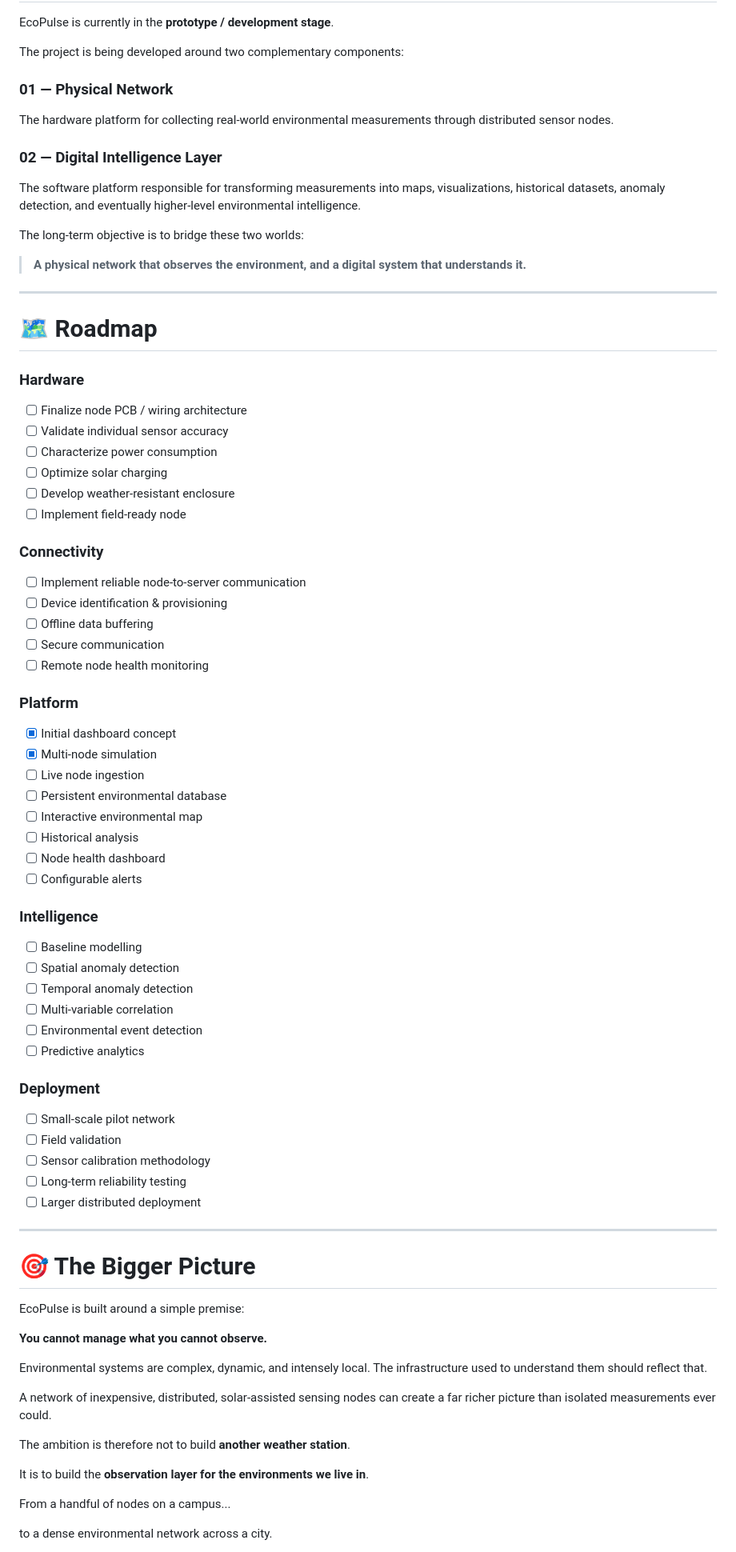
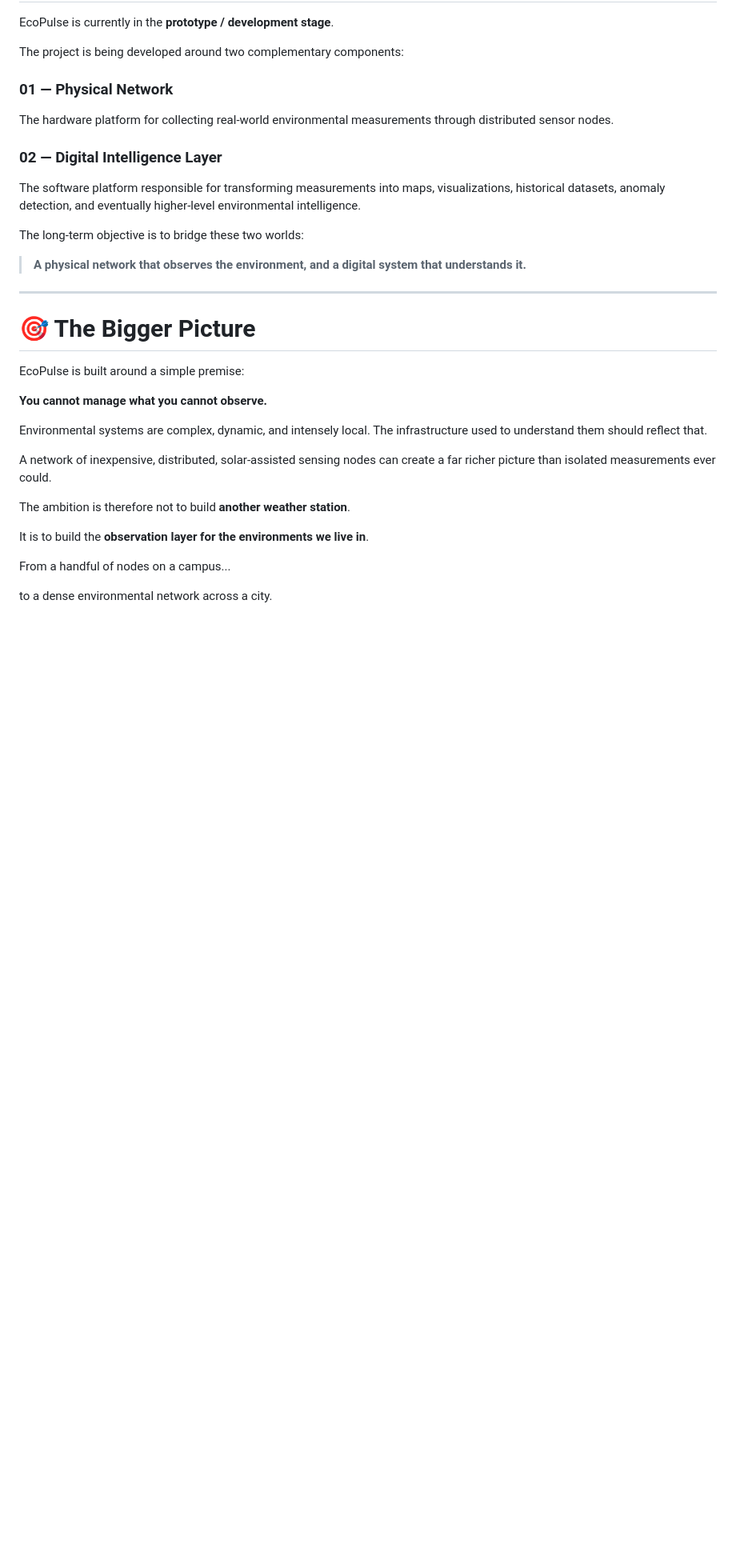
Before and after one commit to thelurkingbyte/ecopulse, a Markdown page: README.md, the part around one of its changes. Shown at 80% size. Drawn GitHub-style; blank space fills up the shorter version.

Commit message:
Update logo and remove roadmap section
Updated logo and removed the roadmap section from README.

```diff
--- a/README.md
+++ b/README.md
@@ -368,55 +367,6 @@ The long-term objective is to bridge these two worlds:
 
 ---
 
-# 🗺️ Roadmap
-
-### Hardware
-
-- [ ] Finalize node PCB / wiring architecture
-- [ ] Validate individual sensor accuracy
-- [ ] Characterize power consumption
-- [ ] Optimize solar charging
-- [ ] Develop weather-resistant enclosure
-- [ ] Implement field-ready node
-
-### Connectivity
-
-- [ ] Implement reliable node-to-server communication
-- [ ] Device identification & provisioning
-- [ ] Offline data buffering
-- [ ] Secure communication
-- [ ] Remote node health monitoring
-
-### Platform
-
-- [x] Initial dashboard concept
-- [x] Multi-node simulation
-- [ ] Live node ingestion
-- [ ] Persistent environmental database
-- [ ] Interactive environmental map
-- [ ] Historical analysis
-- [ ] Node health dashboard
-- [ ] Configurable alerts
-
-### Intelligence
-
-- [ ] Baseline modelling
-- [ ] Spatial anomaly detection
-- [ ] Temporal anomaly detection
-- [ ] Multi-variable correlation
-- [ ] Environmental event detection
-- [ ] Predictive analytics
-
-### Deployment
-
-- [ ] Small-scale pilot network
-- [ ] Field validation
-- [ ] Sensor calibration methodology
-- [ ] Long-term reliability testing
-- [ ] Larger distributed deployment
-
----
-
 # 🎯 The Bigger Picture
 
 EcoPulse is built around a simple premise:
```
Also changed, not shown: other parts of README.md (+3 -4 lines).
